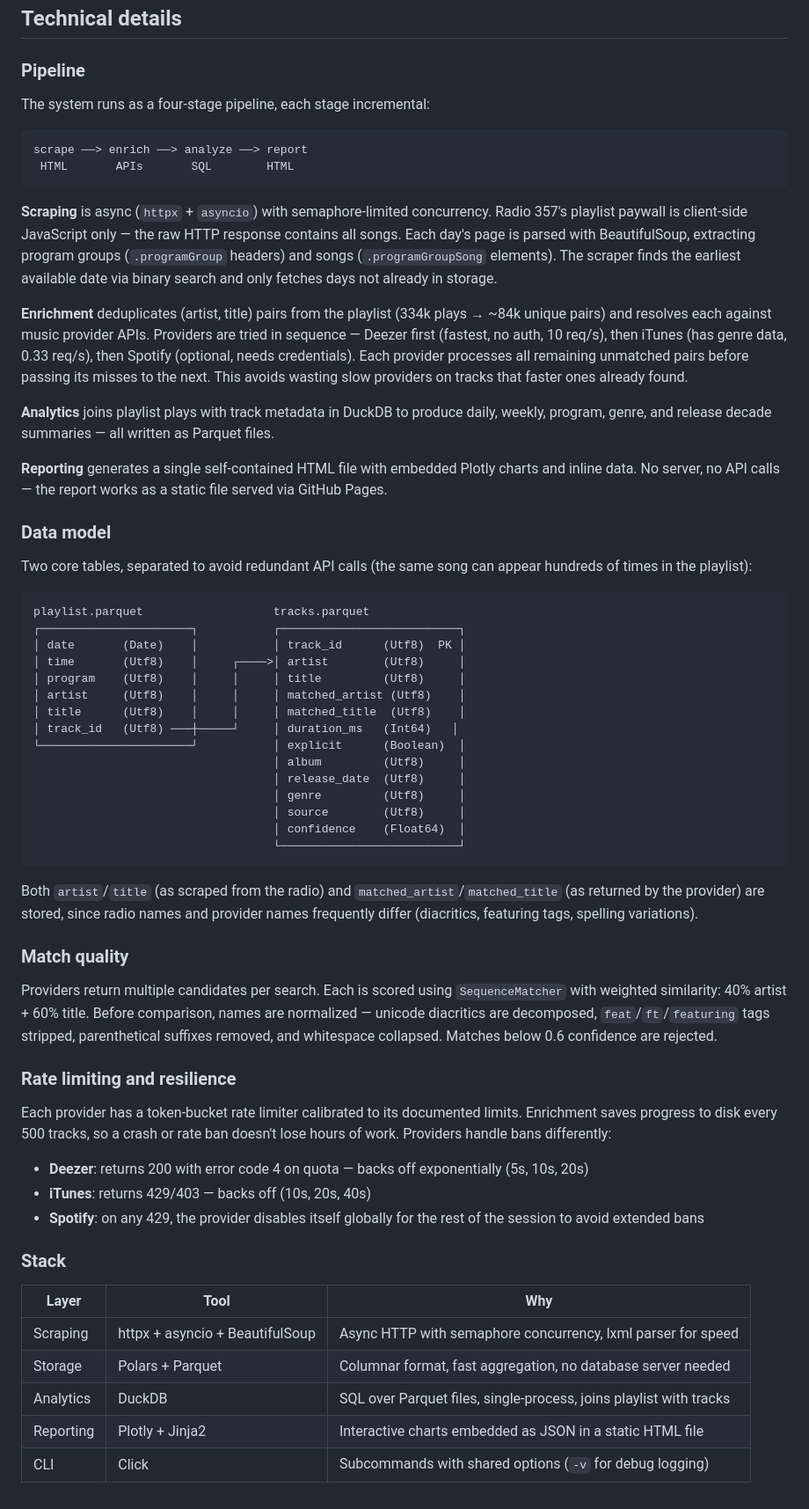
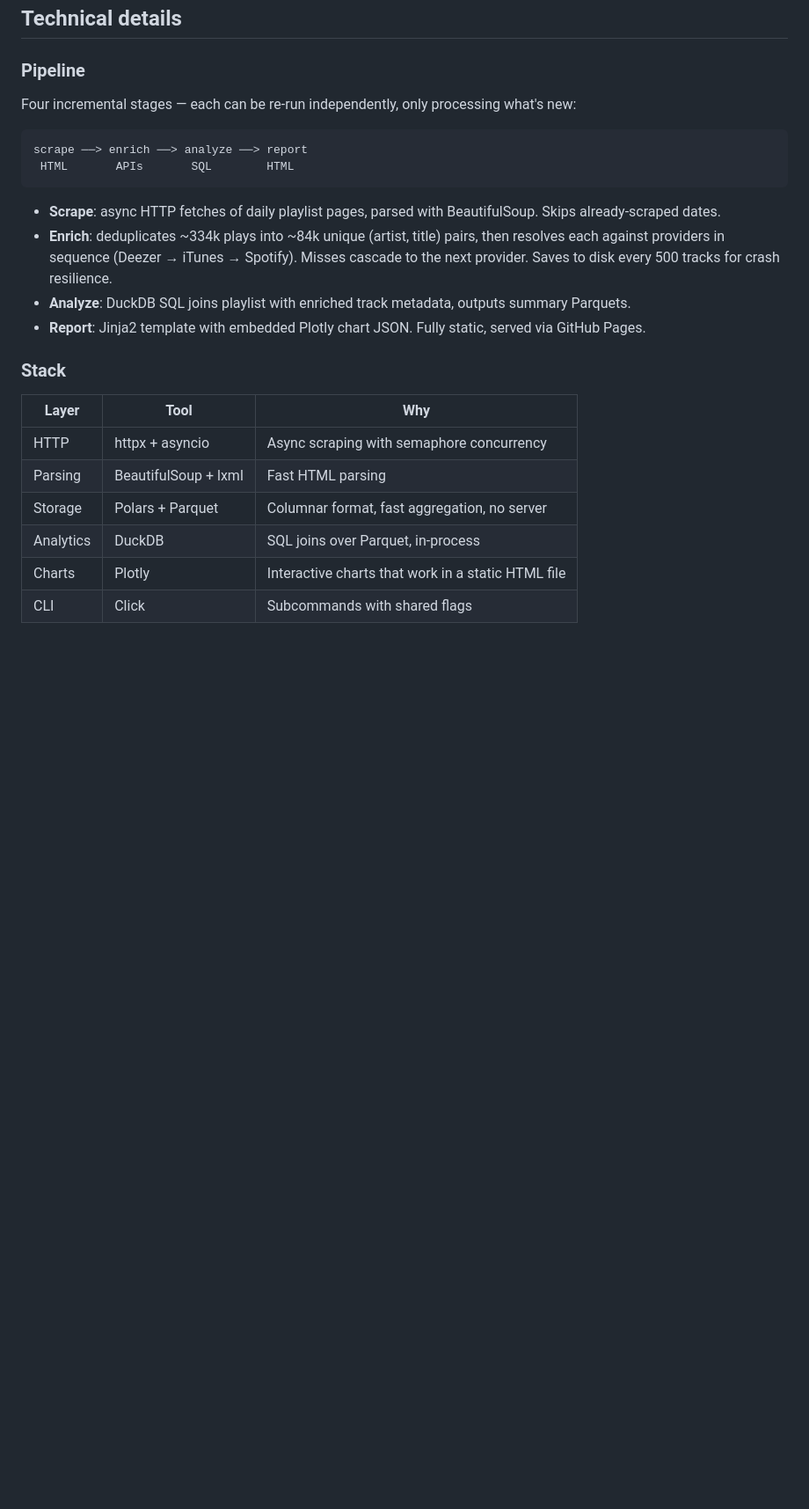
Before and after one commit to debitCredit/radio, a Markdown page: README.md, the part around the change. Shown at 88% size. Rendered like a GitHub page; blank space fills up the shorter version.

Commit message:
condense technical section to pipeline overview and stack table

````diff
--- a/README.md
+++ b/README.md
@@ -61,63 +61,25 @@ Add `-v` for debug logging: `uv run radio -v enrich`
 
 ### Pipeline
 
-The system runs as a four-stage pipeline, each stage incremental:
+Four incremental stages — each can be re-run independently, only processing what's new:
 
 ```
 scrape ──> enrich ──> analyze ──> report
  HTML       APIs       SQL        HTML
 ```
 
-**Scraping** is async (`httpx` + `asyncio`) with semaphore-limited concurrency. Radio 357's playlist paywall is client-side JavaScript only — the raw HTTP response contains all songs. Each day's page is parsed with BeautifulSoup, extracting program groups (`.programGroup` headers) and songs (`.programGroupSong` elements). The scraper finds the earliest available date via binary search and only fetches days not already in storage.
-
-**Enrichment** deduplicates (artist, title) pairs from the playlist (334k plays → ~84k unique pairs) and resolves each against music provider APIs. Providers are tried in sequence — Deezer first (fastest, no auth, 10 req/s), then iTunes (has genre data, 0.33 req/s), then Spotify (optional, needs credentials). Each provider processes all remaining unmatched pairs before passing its misses to the next. This avoids wasting slow providers on tracks that faster ones already found.
-
-**Analytics** joins playlist plays with track metadata in DuckDB to produce daily, weekly, program, genre, and release decade summaries — all written as Parquet files.
-
-**Reporting** generates a single self-contained HTML file with embedded Plotly charts and inline data. No server, no API calls — the report works as a static file served via GitHub Pages.
-
-### Data model
-
-Two core tables, separated to avoid redundant API calls (the same song can appear hundreds of times in the playlist):
-
-```
-playlist.parquet                   tracks.parquet
-┌──────────────────────┐           ┌──────────────────────────┐
-│ date       (Date)    │           │ track_id      (Utf8)  PK │
-│ time       (Utf8)    │     ┌────>│ artist        (Utf8)     │
-│ program    (Utf8)    │     │     │ title         (Utf8)     │
-│ artist     (Utf8)    │     │     │ matched_artist (Utf8)    │
-│ title      (Utf8)    │     │     │ matched_title  (Utf8)    │
-│ track_id   (Utf8) ───┼─────┘     │ duration_ms   (Int64)   │
-└──────────────────────┘           │ explicit      (Boolean)  │
-                                   │ album         (Utf8)     │
-                                   │ release_date  (Utf8)     │
-                                   │ genre         (Utf8)     │
-                                   │ source        (Utf8)     │
-                                   │ confidence    (Float64)  │
-                                   └──────────────────────────┘
-```
-
-Both `artist`/`title` (as scraped from the radio) and `matched_artist`/`matched_title` (as returned by the provider) are stored, since radio names and provider names frequently differ (diacritics, featuring tags, spelling variations).
-
-### Match quality
-
-Providers return multiple candidates per search. Each is scored using `SequenceMatcher` with weighted similarity: 40% artist + 60% title. Before comparison, names are normalized — unicode diacritics are decomposed, `feat`/`ft`/`featuring` tags stripped, parenthetical suffixes removed, and whitespace collapsed. Matches below 0.6 confidence are rejected.
-
-### Rate limiting and resilience
-
-Each provider has a token-bucket rate limiter calibrated to its documented limits. Enrichment saves progress to disk every 500 tracks, so a crash or rate ban doesn't lose hours of work. Providers handle bans differently:
-
-- **Deezer**: returns 200 with error code 4 on quota — backs off exponentially (5s, 10s, 20s)
-- **iTunes**: returns 429/403 — backs off (10s, 20s, 40s)
-- **Spotify**: on any 429, the provider disables itself globally for the rest of the session to avoid extended bans
+- **Scrape**: async HTTP fetches of daily playlist pages, parsed with BeautifulSoup. Skips already-scraped dates.
+- **Enrich**: deduplicates ~334k plays into ~84k unique (artist, title) pairs, then resolves each against providers in sequence (Deezer → iTunes → Spotify). Misses cascade to the next provider. Saves to disk every 500 tracks for crash resilience.
+- **Analyze**: DuckDB SQL joins playlist with enriched track metadata, outputs summary Parquets.
+- **Report**: Jinja2 template with embedded Plotly chart JSON. Fully static, served via GitHub Pages.
 
 ### Stack
 
 | Layer | Tool | Why |
 |-------|------|-----|
-| Scraping | httpx + asyncio + BeautifulSoup | Async HTTP with semaphore concurrency, lxml parser for speed |
-| Storage | Polars + Parquet | Columnar format, fast aggregation, no database server needed |
-| Analytics | DuckDB | SQL over Parquet files, single-process, joins playlist with tracks |
-| Reporting | Plotly + Jinja2 | Interactive charts embedded as JSON in a static HTML file |
-| CLI | Click | Subcommands with shared options (`-v` for debug logging) |
+| HTTP | httpx + asyncio | Async scraping with semaphore concurrency |
+| Parsing | BeautifulSoup + lxml | Fast HTML parsing |
+| Storage | Polars + Parquet | Columnar format, fast aggregation, no server |
+| Analytics | DuckDB | SQL joins over Parquet, in-process |
+| Charts | Plotly | Interactive charts that work in a static HTML file |
+| CLI | Click | Subcommands with shared flags |
````
